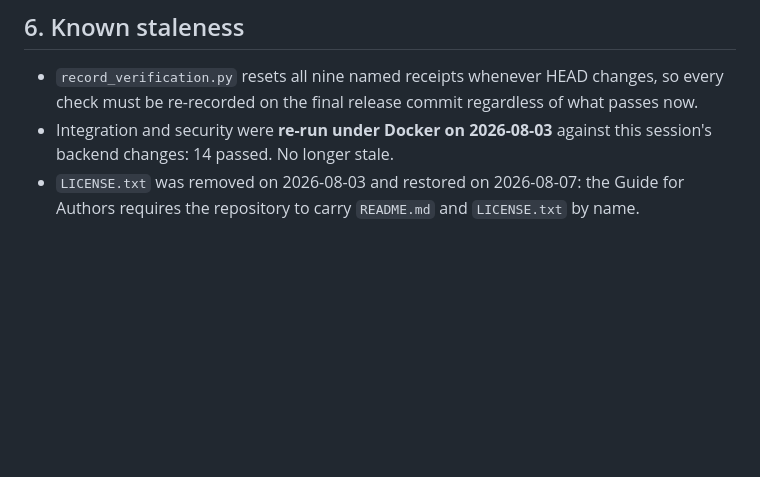
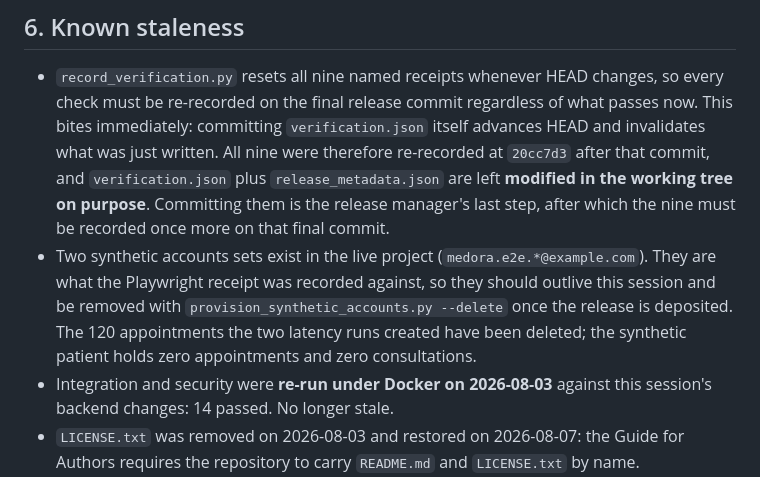
Before and after one commit to CSE-3200-System-Project/Medora, a Markdown page: docs/softwarex/SUBMISSION_READINESS.md, the part around the change. Drawn GitHub-style; blank space fills up the shorter version.

Commit message:
docs: record the 2026-08-08 verification state in the readiness ledger
Adds the Lighthouse and API-latency results and the defects each exposed, the M-M7
and M-M11 closures, the environment notes (Python 3.13 for both venvs), and the
receipt-staleness trap that makes verification.json and release_metadata.json
deliberately uncommitted at this point.

Co-Authored-By: Claude Opus 5 <noreply@anthropic.com>

```diff
--- a/docs/softwarex/SUBMISSION_READINESS.md
+++ b/docs/softwarex/SUBMISSION_READINESS.md
@@ -629,6 +629,17 @@ absence went unnoticed.
 
 - `record_verification.py` resets all nine named receipts whenever HEAD changes, so every
   check must be re-recorded on the final release commit regardless of what passes now.
+  This bites immediately: committing `verification.json` itself advances HEAD and
+  invalidates what was just written. All nine were therefore re-recorded at `20cc7d3`
+  after that commit, and `verification.json` plus `release_metadata.json` are left
+  **modified in the working tree on purpose**. Committing them is the release manager's
+  last step, after which the nine must be recorded once more on that final commit.
+- Two synthetic accounts sets exist in the live project (`medora.e2e.*@example.com`).
+  They are what the Playwright receipt was recorded against, so they should outlive
+  this session and be removed with
+  `provision_synthetic_accounts.py --delete` once the release is deposited. The 120
+  appointments the two latency runs created have been deleted; the synthetic patient
+  holds zero appointments and zero consultations.
 - Integration and security were **re-run under Docker on 2026-08-03** against this
   session's backend changes: 14 passed. No longer stale.
 - `LICENSE.txt` was removed on 2026-08-03 and restored on 2026-08-07: the Guide for
```
